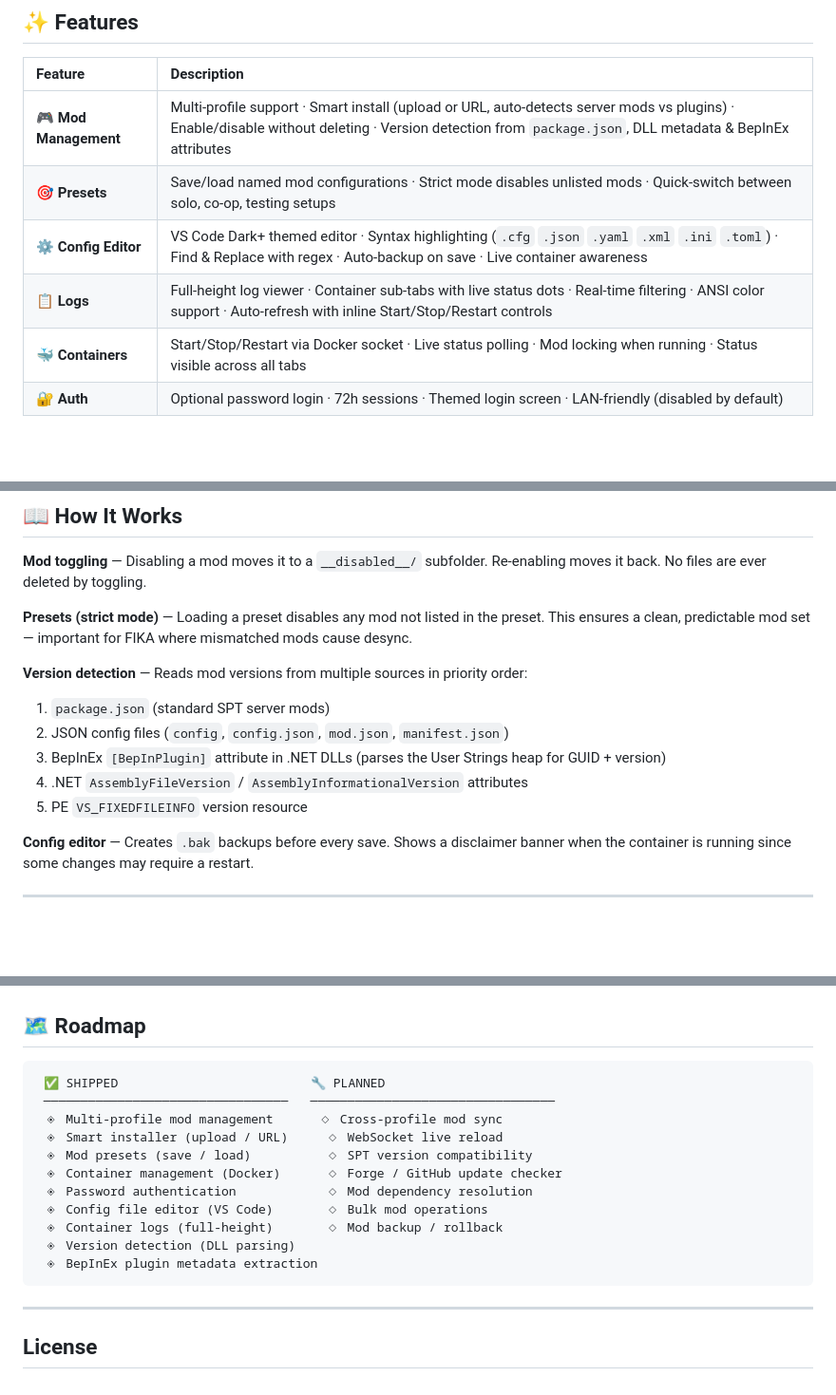
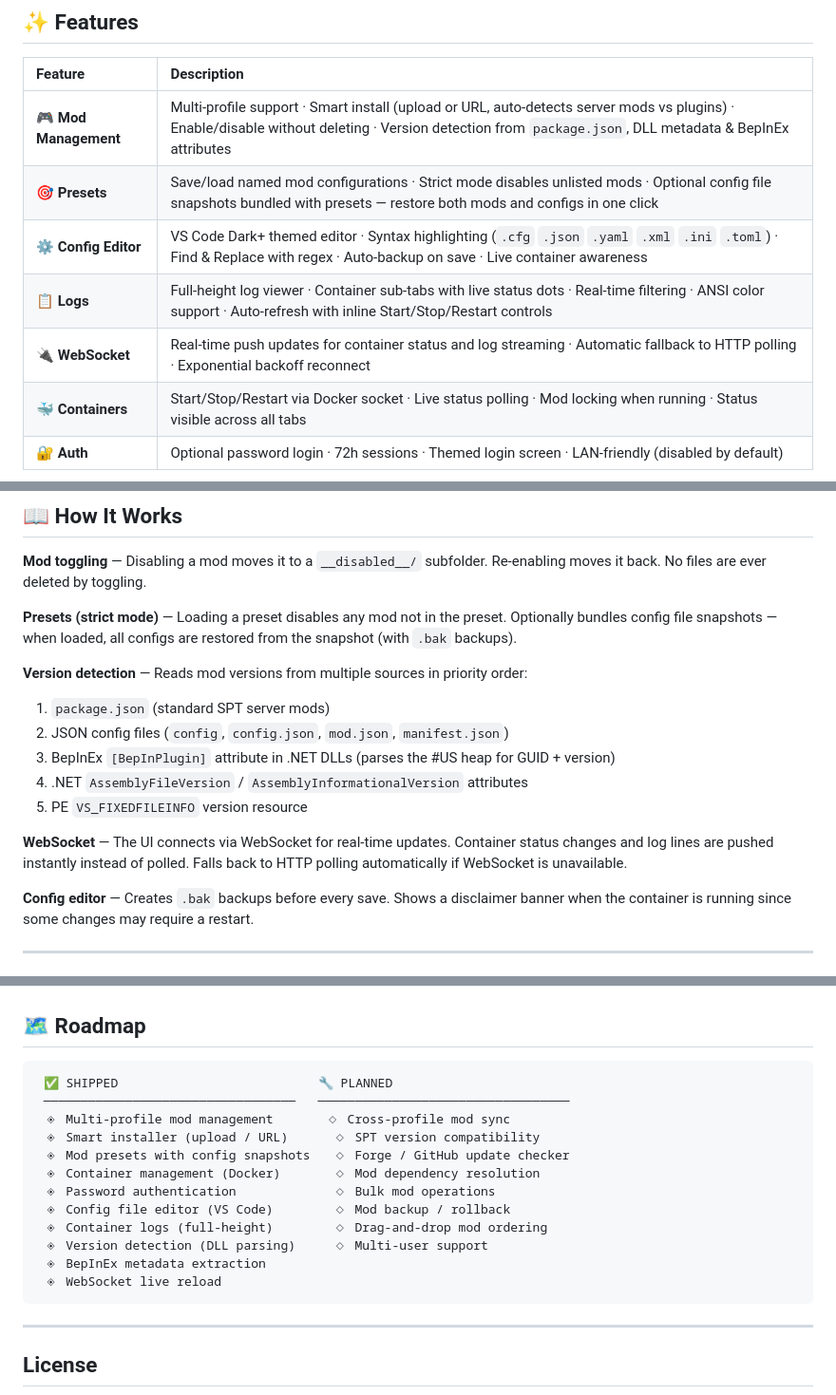
Before and after one commit to desilent/tarkov-mod-manager-v2, a Markdown page: README.md, 3 parts joined by grey strips. Shown at 95% size. Drawn GitHub-style; blank space fills up the shorter version.

````diff
--- a/README.md
+++ b/README.md
@@ -14,9 +14,10 @@ Hosted on Unraid, accessible from any browser on your network.
 | Feature | Description |
 |:---|:---|
 | **🎮 Mod Management** | Multi-profile support · Smart install (upload or URL, auto-detects server mods vs plugins) · Enable/disable without deleting · Version detection from `package.json`, DLL metadata & BepInEx attributes |
-| **🎯 Presets** | Save/load named mod configurations · Strict mode disables unlisted mods · Quick-switch between solo, co-op, testing setups |
+| **🎯 Presets** | Save/load named mod configurations · Strict mode disables unlisted mods · Optional config file snapshots bundled with presets — restore both mods and configs in one click |
 | **⚙️ Config Editor** | VS Code Dark+ themed editor · Syntax highlighting (`.cfg` `.json` `.yaml` `.xml` `.ini` `.toml`) · Find & Replace with regex · Auto-backup on save · Live container awareness |
 | **📋 Logs** | Full-height log viewer · Container sub-tabs with live status dots · Real-time filtering · ANSI color support · Auto-refresh with inline Start/Stop/Restart controls |
+| **🔌 WebSocket** | Real-time push updates for container status and log streaming · Automatic fallback to HTTP polling · Exponential backoff reconnect |
 | **🐳 Containers** | Start/Stop/Restart via Docker socket · Live status polling · Mod locking when running · Status visible across all tabs |
 | **🔐 Auth** | Optional password login · 72h sessions · Themed login screen · LAN-friendly (disabled by default) |
 
@@ -121,14 +122,16 @@ python app/main.py   # → http://localhost:7272
 
 **Mod toggling** — Disabling a mod moves it to a `__disabled__/` subfolder. Re-enabling moves it back. No files are ever deleted by toggling.
 
-**Presets (strict mode)** — Loading a preset disables any mod not listed in the preset. This ensures a clean, predictable mod set — important for FIKA where mismatched mods cause desync.
+**Presets (strict mode)** — Loading a preset disables any mod not in the preset. Optionally bundles config file snapshots — when loaded, all configs are restored from the snapshot (with `.bak` backups).
 
 **Version detection** — Reads mod versions from multiple sources in priority order:
 1. `package.json` (standard SPT server mods)
 2. JSON config files (`config`, `config.json`, `mod.json`, `manifest.json`)
-3. BepInEx `[BepInPlugin]` attribute in .NET DLLs (parses the User Strings heap for GUID + version)
+3. BepInEx `[BepInPlugin]` attribute in .NET DLLs (parses the #US heap for GUID + version)
 4. .NET `AssemblyFileVersion` / `AssemblyInformationalVersion` attributes
 5. PE `VS_FIXEDFILEINFO` version resource
+
+**WebSocket** — The UI connects via WebSocket for real-time updates. Container status changes and log lines are pushed instantly instead of polled. Falls back to HTTP polling automatically if WebSocket is unavailable.
 
 **Config editor** — Creates `.bak` backups before every save. Shows a disclaimer banner when the container is running since some changes may require a restart.
 
@@ -152,17 +155,18 @@ AUTH_PASSWORD: "your-secret-password"
 ## 🗺️ Roadmap
 
 ```
- ✅ SHIPPED                          🔧 PLANNED
- ─────────────────────────────────   ─────────────────────────────────
- ◈ Multi-profile mod management      ◇ Cross-profile mod sync
- ◈ Smart installer (upload / URL)     ◇ WebSocket live reload
- ◈ Mod presets (save / load)          ◇ SPT version compatibility
- ◈ Container management (Docker)      ◇ Forge / GitHub update checker
- ◈ Password authentication            ◇ Mod dependency resolution
- ◈ Config file editor (VS Code)       ◇ Bulk mod operations
- ◈ Container logs (full-height)       ◇ Mod backup / rollback
- ◈ Version detection (DLL parsing)
- ◈ BepInEx plugin metadata extraction
+ ✅ SHIPPED                           🔧 PLANNED
+ ──────────────────────────────────   ──────────────────────────────────
+ ◈ Multi-profile mod management       ◇ Cross-profile mod sync
+ ◈ Smart installer (upload / URL)      ◇ SPT version compatibility
+ ◈ Mod presets with config snapshots   ◇ Forge / GitHub update checker
+ ◈ Container management (Docker)       ◇ Mod dependency resolution
+ ◈ Password authentication             ◇ Bulk mod operations
+ ◈ Config file editor (VS Code)        ◇ Mod backup / rollback
+ ◈ Container logs (full-height)        ◇ Drag-and-drop mod ordering
+ ◈ Version detection (DLL parsing)     ◇ Multi-user support
+ ◈ BepInEx metadata extraction
+ ◈ WebSocket live reload
 ```
 
 ---
````
